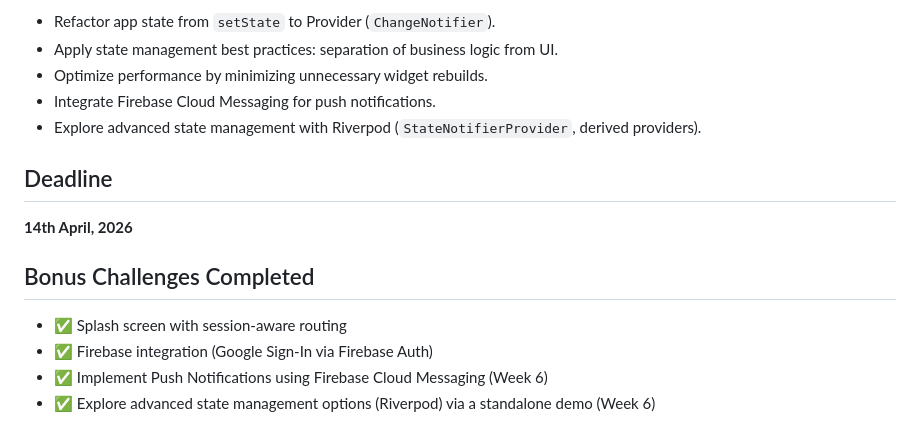
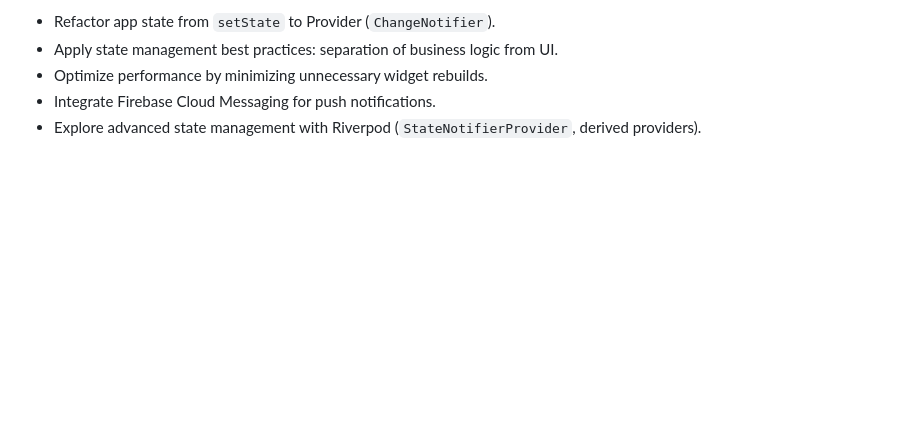
Before and after one commit to shershahx/ToDo_List, a Markdown page: README.md, the part around the change. GitHub-like rendering; blank space fills up the shorter version.

Commit message:
delete some text

```diff
--- a/README.md
+++ b/README.md
@@ -200,12 +200,3 @@ lib/
 - Optimize performance by minimizing unnecessary widget rebuilds.
 - Integrate Firebase Cloud Messaging for push notifications.
 - Explore advanced state management with Riverpod (`StateNotifierProvider`, derived providers).
-
-## Deadline
-**14th April, 2026**
-
-## Bonus Challenges Completed
-- ✅ Splash screen with session-aware routing
-- ✅ Firebase integration (Google Sign-In via Firebase Auth)
-- ✅ Implement Push Notifications using Firebase Cloud Messaging (Week 6)
-- ✅ Explore advanced state management options (Riverpod) via a standalone demo (Week 6)
```
